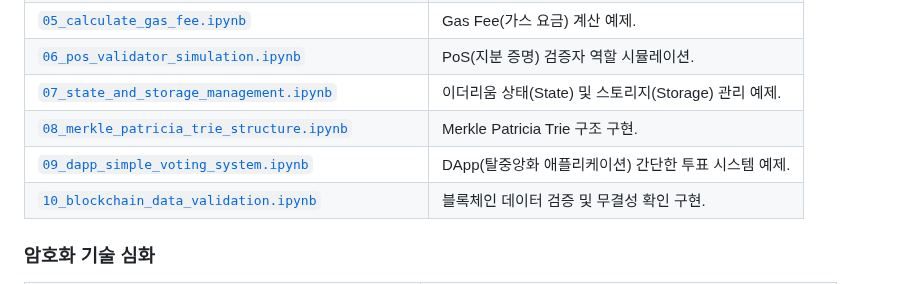
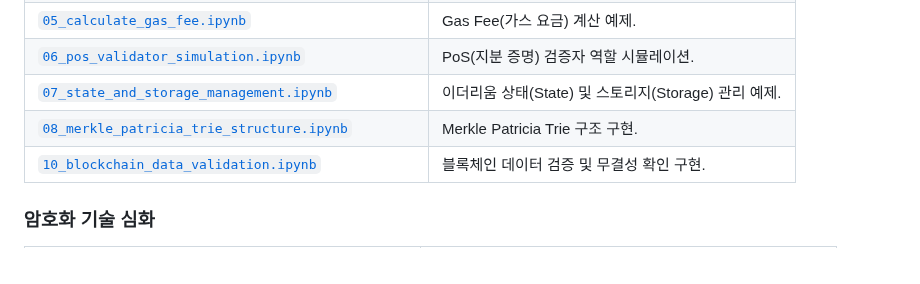
Before and after one commit to habit80/myBlockPanda, a Markdown page: README.md, the part around the change. Rendered like a GitHub page.

```diff
--- a/README.md
+++ b/README.md
@@ -30,7 +30,6 @@
    | [`06_pos_validator_simulation.ipynb`](examples_blockchainBasic/06_pos_validator_simulation.ipynb)              | PoS(지분 증명) 검증자 역할 시뮬레이션.                 |
    | [`07_state_and_storage_management.ipynb`](examples_blockchainBasic/07_state_and_storage_management.ipynb)          | 이더리움 상태(State) 및 스토리지(Storage) 관리 예제.   |
    | [`08_merkle_patricia_trie_structure.ipynb`](examples_blockchainBasic/08_merkle_patricia_trie_structure.ipynb)        | Merkle Patricia Trie 구조 구현.                       |
-   | [`09_dapp_simple_voting_system.ipynb`](examples_blockchainBasic/09_dapp_simple_voting_system.ipynb)             | DApp(탈중앙화 애플리케이션) 간단한 투표 시스템 예제.   |
    | [`10_blockchain_data_validation.ipynb`](examples_blockchainBasic/10_blockchain_data_validation.ipynb)            | 블록체인 데이터 검증 및 무결성 확인 구현.              |
 
 ### 암호화 기술 심화
```
